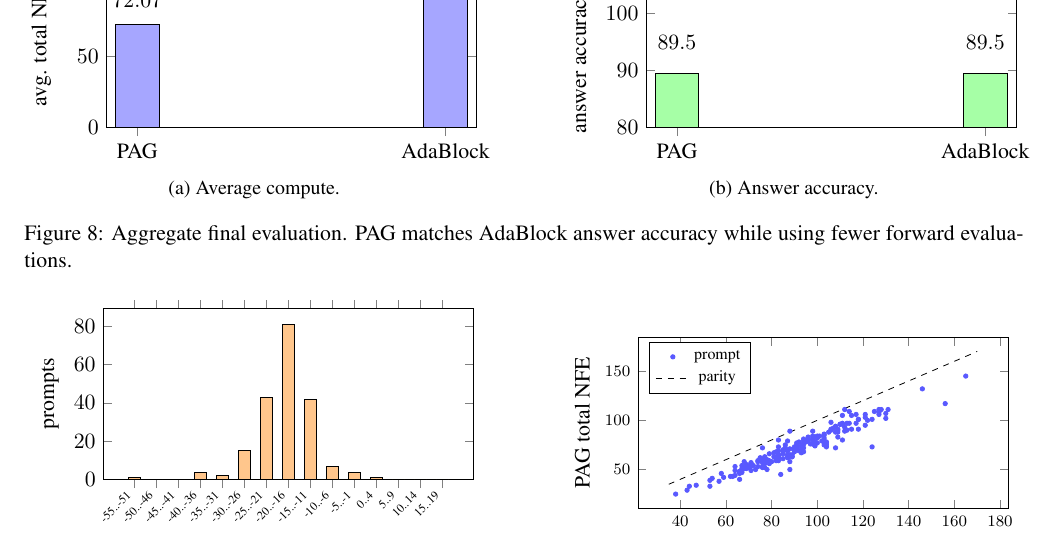
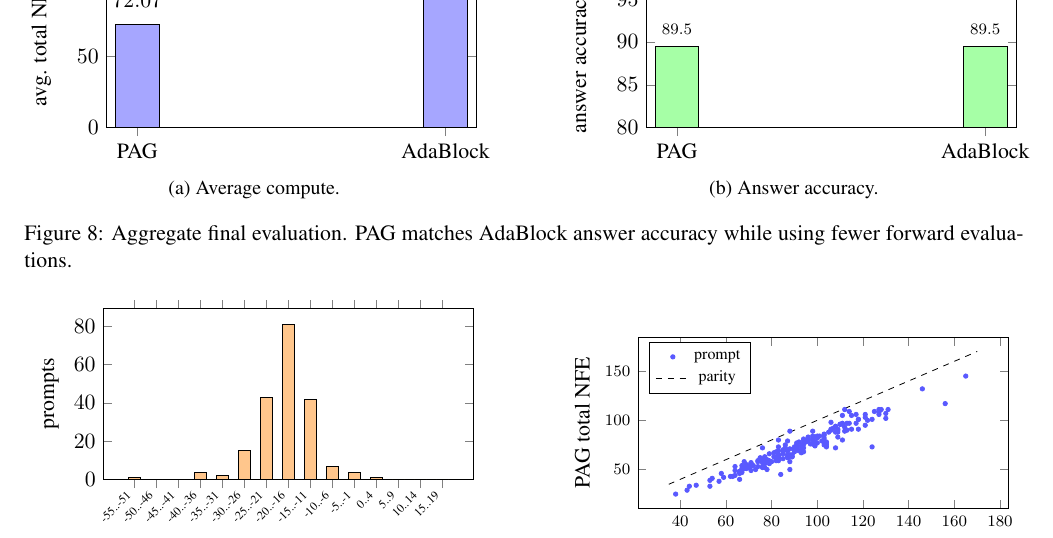
Before and after one commit to k-keshav-k/Phase-Assisted-Generation, a LaTeX paper (writeup/final_report.tex): part of page 12 of 14, cut at the place of the change. Compiled offline with pdfLaTeX.

Commit message:
tiny fix

```diff
--- a/writeup/final_report.tex
+++ b/writeup/final_report.tex
@@ -660,8 +660,8 @@ We evaluated the selected predictor checkpoint on 200 unseen GSM8K test prompts
       \begin{axis}[
         ybar, width=\linewidth, height=4.6cm,
         ylabel={answer accuracy (\%)}, symbolic x coords={PAG,AdaBlock},
-        xtick=data, ymin=80, ymax=110, bar width=22pt,
-        nodes near coords, every node near coord/.style={yshift=8pt},
+        xtick=data, ymin=80, ymax=100, bar width=22pt,
+        nodes near coords, every node near coord/.style={yshift=2pt, font=\scriptsize},
       ]
         \addplot[fill=green!35] coordinates {(PAG,\PagAccPct) (AdaBlock,\AdaAccPct)};
       \end{axis}
```
